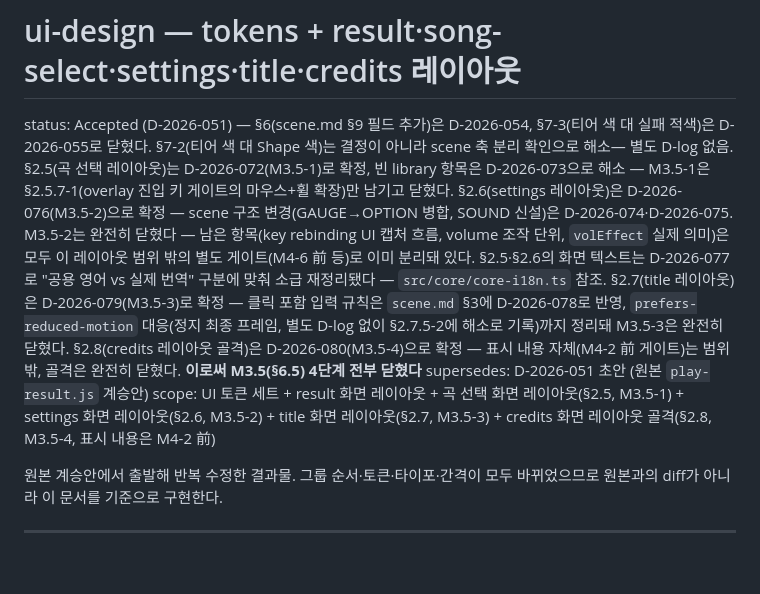
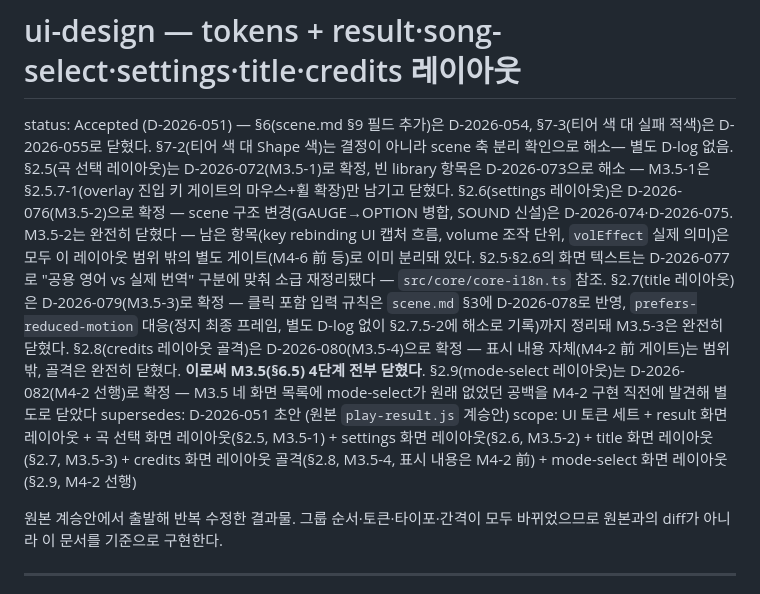
Before and after one commit to airpole/conflux-redesign, a Markdown page: scene/ui-design.md, the part around one of its changes. Rendered like a GitHub page; blank space fills up the shorter version.

```diff
--- a/scene/ui-design.md
+++ b/scene/ui-design.md
@@ -1,8 +1,8 @@
 # ui-design — tokens + result·song-select·settings·title·credits 레이아웃
 
-status: Accepted (D-2026-051) — §6(scene.md §9 필드 추가)은 D-2026-054, §7-3(티어 색 대 실패 적색)은 D-2026-055로 닫혔다. §7-2(티어 색 대 Shape 색)는 결정이 아니라 scene 축 분리 확인으로 해소— 별도 D-log 없음. §2.5(곡 선택 레이아웃)는 D-2026-072(M3.5-1)로 확정, 빈 library 항목은 D-2026-073으로 해소 — M3.5-1은 §2.5.7-1(overlay 진입 키 게이트의 마우스+휠 확장)만 남기고 닫혔다. §2.6(settings 레이아웃)은 D-2026-076(M3.5-2)으로 확정 — scene 구조 변경(GAUGE→OPTION 병합, SOUND 신설)은 D-2026-074·D-2026-075. M3.5-2는 완전히 닫혔다 — 남은 항목(key rebinding UI 캡처 흐름, volume 조작 단위, `volEffect` 실제 의미)은 모두 이 레이아웃 범위 밖의 별도 게이트(M4-6 前 등)로 이미 분리돼 있다. §2.5·§2.6의 화면 텍스트는 D-2026-077로 "공용 영어 vs 실제 번역" 구분에 맞춰 소급 재정리됐다 — `src/core/core-i18n.ts` 참조. §2.7(title 레이아웃)은 D-2026-079(M3.5-3)로 확정 — 클릭 포함 입력 규칙은 `scene.md` §3에 D-2026-078로 반영, `prefers-reduced-motion` 대응(정지 최종 프레임, 별도 D-log 없이 §2.7.5-2에 해소로 기록)까지 정리돼 M3.5-3은 완전히 닫혔다. §2.8(credits 레이아웃 골격)은 D-2026-080(M3.5-4)으로 확정 — 표시 내용 자체(M4-2 前 게이트)는 범위 밖, 골격은 완전히 닫혔다. **이로써 M3.5(§6.5) 4단계 전부 닫혔다**
+status: Accepted (D-2026-051) — §6(scene.md §9 필드 추가)은 D-2026-054, §7-3(티어 색 대 실패 적색)은 D-2026-055로 닫혔다. §7-2(티어 색 대 Shape 색)는 결정이 아니라 scene 축 분리 확인으로 해소— 별도 D-log 없음. §2.5(곡 선택 레이아웃)는 D-2026-072(M3.5-1)로 확정, 빈 library 항목은 D-2026-073으로 해소 — M3.5-1은 §2.5.7-1(overlay 진입 키 게이트의 마우스+휠 확장)만 남기고 닫혔다. §2.6(settings 레이아웃)은 D-2026-076(M3.5-2)으로 확정 — scene 구조 변경(GAUGE→OPTION 병합, SOUND 신설)은 D-2026-074·D-2026-075. M3.5-2는 완전히 닫혔다 — 남은 항목(key rebinding UI 캡처 흐름, volume 조작 단위, `volEffect` 실제 의미)은 모두 이 레이아웃 범위 밖의 별도 게이트(M4-6 前 등)로 이미 분리돼 있다. §2.5·§2.6의 화면 텍스트는 D-2026-077로 "공용 영어 vs 실제 번역" 구분에 맞춰 소급 재정리됐다 — `src/core/core-i18n.ts` 참조. §2.7(title 레이아웃)은 D-2026-079(M3.5-3)로 확정 — 클릭 포함 입력 규칙은 `scene.md` §3에 D-2026-078로 반영, `prefers-reduced-motion` 대응(정지 최종 프레임, 별도 D-log 없이 §2.7.5-2에 해소로 기록)까지 정리돼 M3.5-3은 완전히 닫혔다. §2.8(credits 레이아웃 골격)은 D-2026-080(M3.5-4)으로 확정 — 표시 내용 자체(M4-2 前 게이트)는 범위 밖, 골격은 완전히 닫혔다. **이로써 M3.5(§6.5) 4단계 전부 닫혔다**. §2.9(mode-select 레이아웃)는 D-2026-082(M4-2 선행)로 확정 — M3.5 네 화면 목록에 mode-select가 원래 없었던 공백을 M4-2 구현 직전에 발견해 별도로 닫았다
 supersedes: D-2026-051 초안 (원본 `play-result.js` 계승안)
-scope: UI 토큰 세트 + result 화면 레이아웃 + 곡 선택 화면 레이아웃(§2.5, M3.5-1) + settings 화면 레이아웃(§2.6, M3.5-2) + title 화면 레이아웃(§2.7, M3.5-3) + credits 화면 레이아웃 골격(§2.8, M3.5-4, 표시 내용은 M4-2 前)
+scope: UI 토큰 세트 + result 화면 레이아웃 + 곡 선택 화면 레이아웃(§2.5, M3.5-1) + settings 화면 레이아웃(§2.6, M3.5-2) + title 화면 레이아웃(§2.7, M3.5-3) + credits 화면 레이아웃 골격(§2.8, M3.5-4, 표시 내용은 M4-2 前) + mode-select 화면 레이아웃(§2.9, M4-2 선행)
 
 원본 계승안에서 출발해 반복 수정한 결과물. 그룹 순서·토큰·타이포·간격이
 모두 바뀌었으므로 원본과의 diff가 아니라 이 문서를 기준으로 구현한다.
```
Also changed, not shown: other parts of scene/ui-design.md (+65 -0 lines), DECISION_LOG.md (+19 -0 lines).
